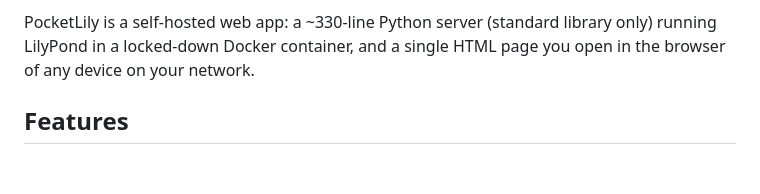
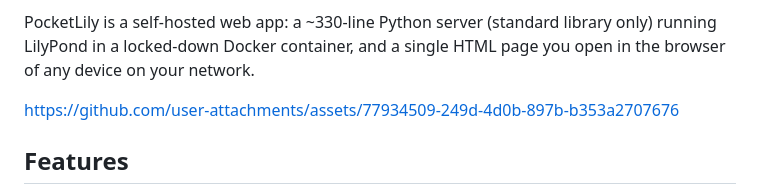
Before and after one commit to rousselmanu/pocketlily, a Markdown page: README.md, the part around the change. GitHub-like rendering; blank space fills up the shorter version.

```diff
--- a/README.md
+++ b/README.md
@@ -16,6 +16,8 @@ the engraved PDF and MIDI back — built on your own small server (a Raspberry P
 PocketLily is a self-hosted web app: a ~330-line Python server (standard library only) running
 LilyPond in a locked-down Docker container, and a single HTML page you open in the browser of any
 device on your network.
+
+https://github.com/user-attachments/assets/77934509-249d-4d0b-897b-b353a2707676
 
 ## Features
 
```
